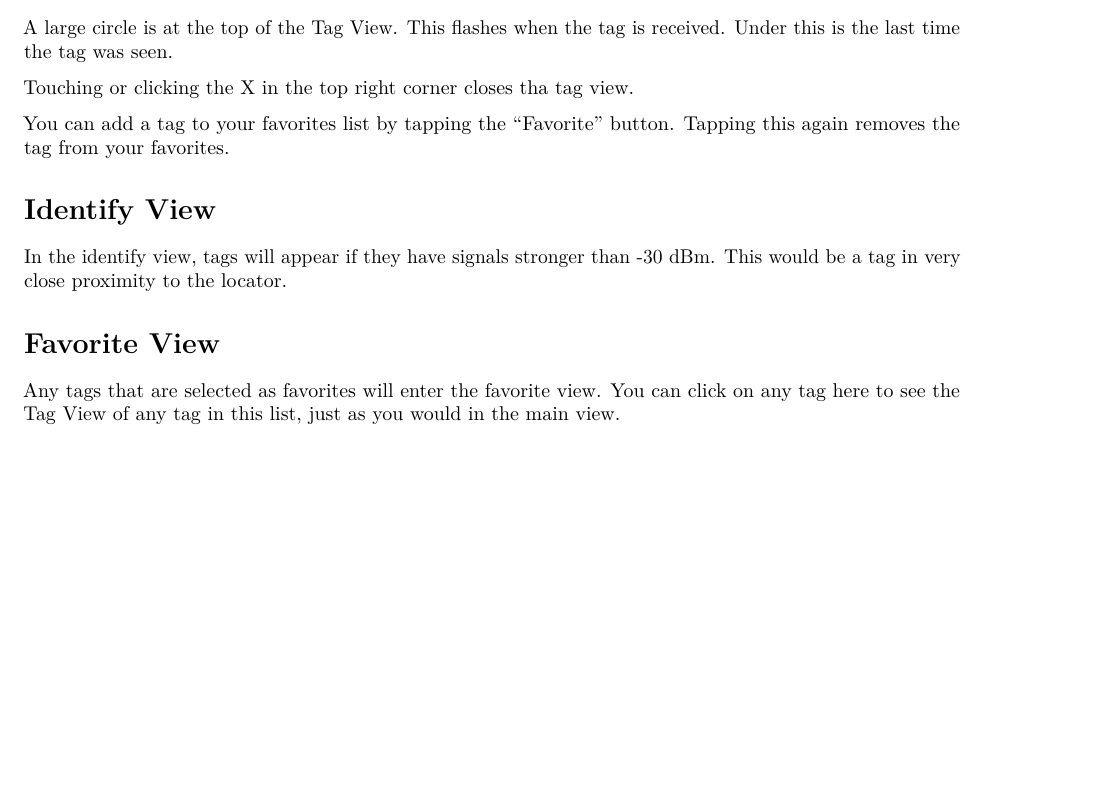
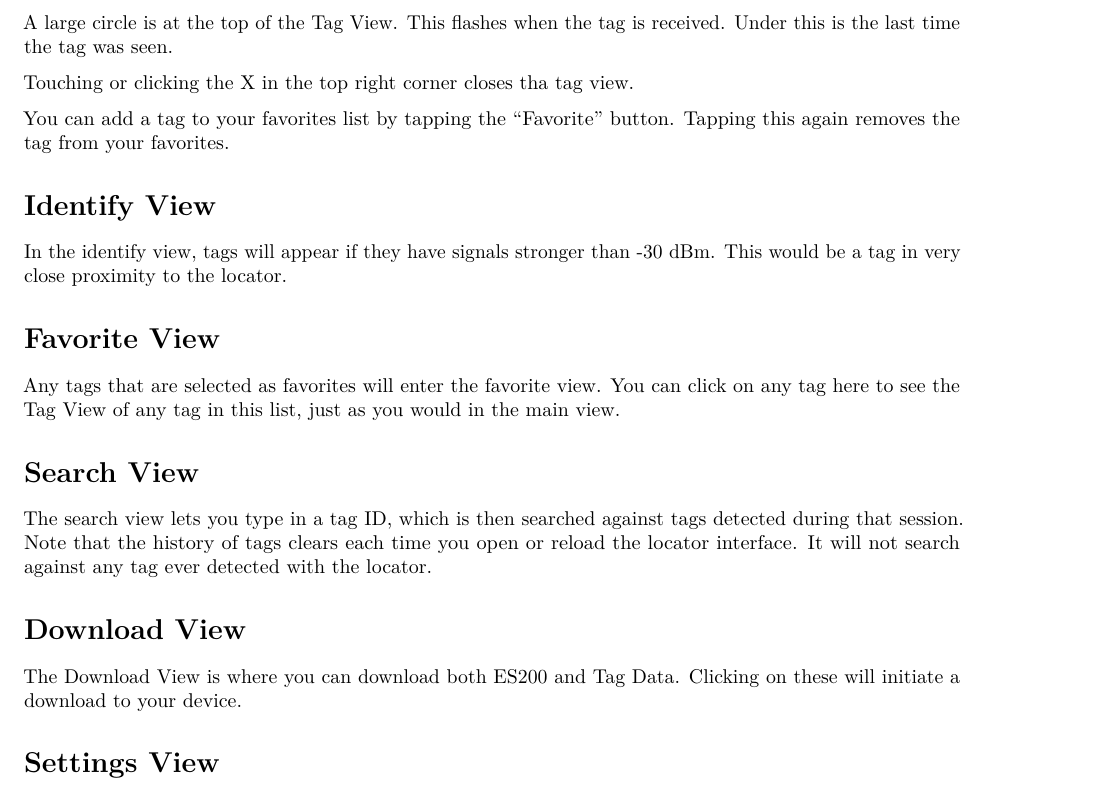
Before and after one commit to cellular-tracking-technologies/ctt_documentation, an R Markdown document (CTT_locator_user_guide.Rmd): part of page 3 of 3, cut so that both start at the same text, the shorter picture padded with empty space. Rendered offline with R 4.5, knitr and Pandoc, then LaTeX, with nearby package versions.

Commit message:
Update CTT_locator_user_guide.Rmd

```diff
--- a/CTT_locator_user_guide.Rmd
+++ b/CTT_locator_user_guide.Rmd
@@ -101,3 +101,21 @@ In the identify view, tags will appear if they have signals stronger than -30 dB
 <img width="519" alt="favoriteview" src="https://user-images.githubusercontent.com/1101026/110849575-37958200-827d-11eb-9241-26b034bc2e64.png">
 
 Any tags that are selected as favorites will enter the favorite view. You can click on any tag here to see the Tag View of any tag in this list, just as you would in the main view.
+
+# Search View
+
+<img width="532" alt="searchview" src="https://user-images.githubusercontent.com/1101026/110850316-a672db00-827d-11eb-8eca-01d773755ac7.png">
+
+The search view lets you type in a tag ID, which is then searched against tags detected during that session. Note that the history of tags clears each time you open or reload the locator interface. It will not search against any tag ever detected with the locator.
+
+# Download View
+
+<img width="523" alt="downloadview" src="https://user-images.githubusercontent.com/1101026/110851296-da9acb80-827e-11eb-905f-59649bc14a68.png">
+
+The Download View is where you can download both ES200 and Tag Data. Clicking on these will initiate a download to your device.
+
+# Settings View
+
+<img width="522" alt="settingsview1" src="https://user-images.githubusercontent.com/1101026/110851252-cd7ddc80-827e-11eb-8980-ce98a956d307.png">
+
+<img width="530" alt="settingsview2" src="https://user-images.githubusercontent.com/1101026/110851261-cfe03680-827e-11eb-824f-a0f1c666c6ff.png">
```
